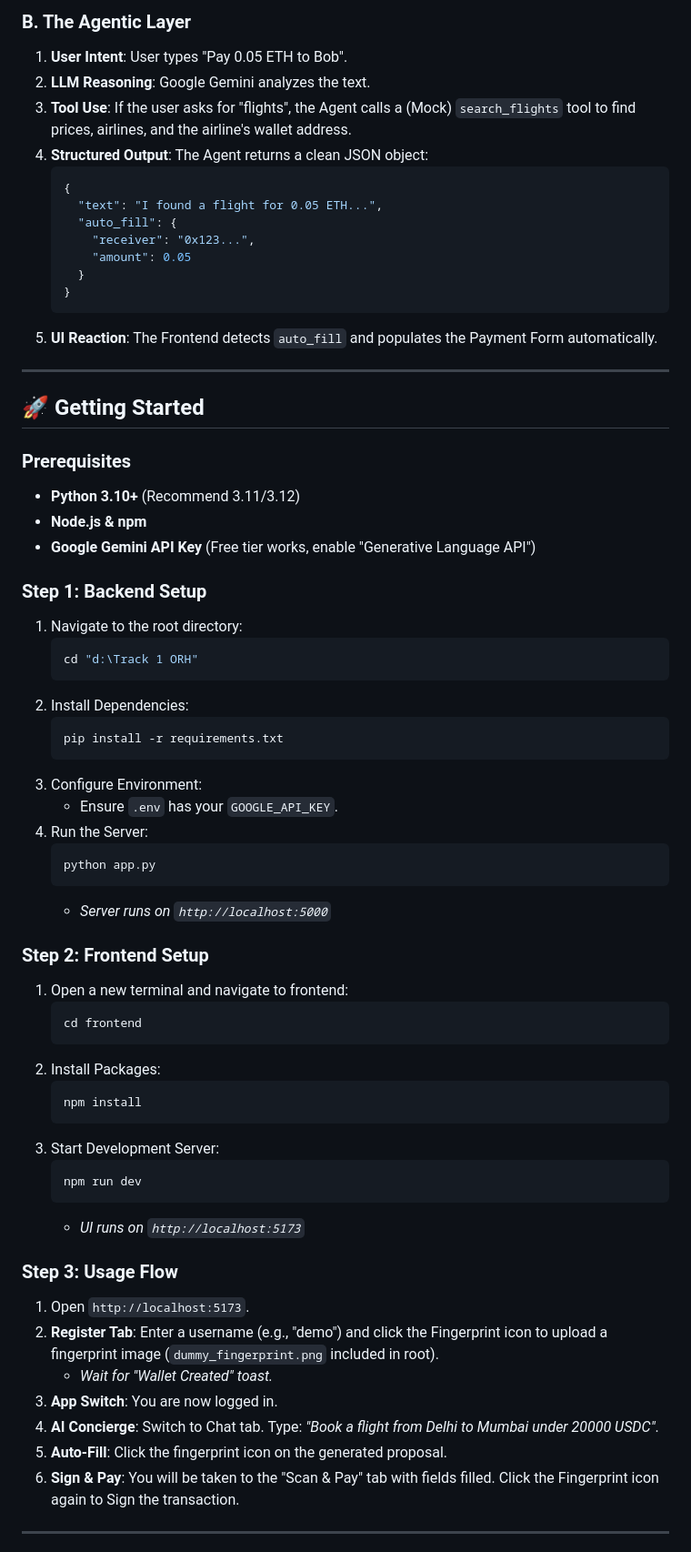
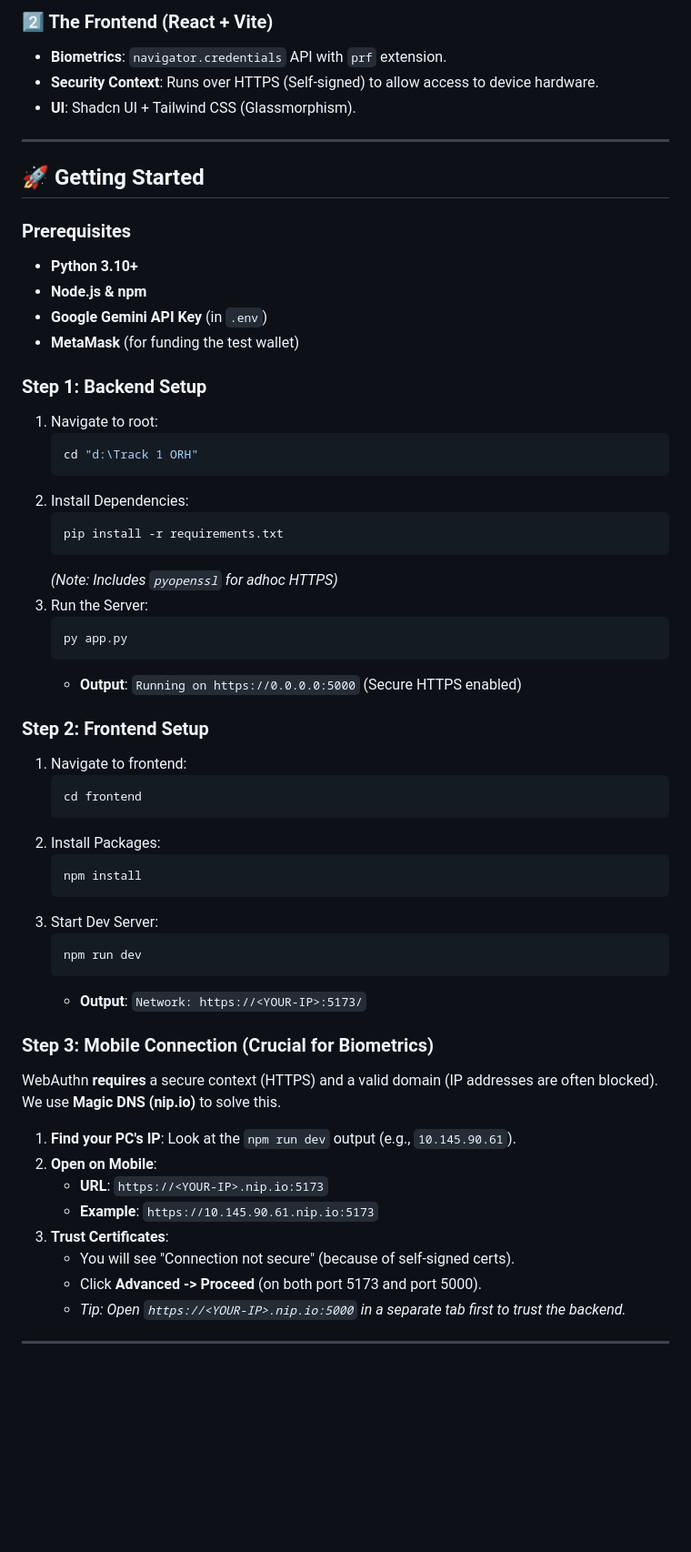
Before and after one commit to anmol-singh-tf/KTJ-OnRamp, a Markdown page: README.md, the part around one of its changes. Shown at 91% size. Rendered like a GitHub page; blank space fills up the shorter version.

````diff
--- a/README.md
+++ b/README.md
@@ -63,30 +37,20 @@ The system is split into two robust components:
-### B. The Agentic Layer
-1.  **User Intent**: User types "Pay 0.05 ETH to Bob".
-2.  **LLM Reasoning**: Google Gemini analyzes the text.
-3.  **Tool Use**: If the user asks for "flights", the Agent calls a (Mock) `search_flights` tool to find prices, airlines, and the airline's wallet address.
-4.  **Structured Output**: The Agent returns a clean JSON object:
-    ```json
-    {
-      "text": "I found a flight for 0.05 ETH...",
-      "auto_fill": {
-        "receiver": "0x123...",
-        "amount": 0.05
-      }
-    }
-    ```
-5.  **UI Reaction**: The Frontend detects `auto_fill` and populates the Payment Form automatically.
+### 2️⃣ The Frontend (React + Vite)
+*   **Biometrics**: `navigator.credentials` API with `prf` extension.
+*   **Security Context**: Runs over HTTPS (Self-signed) to allow access to device hardware.
+*   **UI**: Shadcn UI + Tailwind CSS (Glassmorphism).
 
 ---
 
 ## 🚀 Getting Started
 
 ### Prerequisites
-*   **Python 3.10+** (Recommend 3.11/3.12)
+*   **Python 3.10+**
 *   **Node.js & npm**
-*   **Google Gemini API Key** (Free tier works, enable "Generative Language API")
+*   **Google Gemini API Key** (in `.env`)
+*   **MetaMask** (for funding the test wallet)
 
 ### Step 1: Backend Setup
-1.  Navigate to the root directory:
+1.  Navigate to root:
     ```bash
     cd "d:\Track 1 ORH"
     ```
@@ -94,16 +58,15 @@ The system is split into two robust components:
     ```bash
     pip install -r requirements.txt
     ```
-3.  Configure Environment:
-    *   Ensure `.env` has your `GOOGLE_API_KEY`.
-4.  Run the Server:
+    *(Note: Includes `pyopenssl` for adhoc HTTPS)*
+3.  Run the Server:
     ```bash
-    python app.py
+    py app.py
     ```
-    *   *Server runs on `http://localhost:5000`*
+    *   **Output**: `Running on https://0.0.0.0:5000` (Secure HTTPS enabled)
 
 ### Step 2: Frontend Setup
-1.  Open a new terminal and navigate to frontend:
+1.  Navigate to frontend:
     ```bash
     cd frontend
     ```
@@ -111,20 +74,23 @@ The system is split into two robust components:
     ```bash
     npm install
     ```
-3.  Start Development Server:
+3.  Start Dev Server:
     ```bash
     npm run dev
     ```
-    *   *UI runs on `http://localhost:5173`*
+    *   **Output**: `Network: https://<YOUR-IP>:5173/`
 
-### Step 3: Usage Flow
-1.  Open `http://localhost:5173`.
-2.  **Register Tab**: Enter a username (e.g., "demo") and click the Fingerprint icon to upload a fingerprint image (`dummy_fingerprint.png` included in root).
-    *   *Wait for "Wallet Created" toast.*
-3.  **App Switch**: You are now logged in.
-4.  **AI Concierge**: Switch to Chat tab. Type: *"Book a flight from Delhi to Mumbai under 20000 USDC"*.
-5.  **Auto-Fill**: Click the fingerprint icon on the generated proposal.
-6.  **Sign & Pay**: You will be taken to the "Scan & Pay" tab with fields filled. Click the Fingerprint icon again to Sign the transaction.
+### Step 3: Mobile Connection (Crucial for Biometrics)
+WebAuthn **requires** a secure context (HTTPS) and a valid domain (IP addresses are often blocked). We use **Magic DNS (nip.io)** to solve this.
+
+1.  **Find your PC's IP**: Look at the `npm run dev` output (e.g., `10.145.90.61`).
+2.  **Open on Mobile**:
+    *   **URL**: `https://<YOUR-IP>.nip.io:5173`
+    *   **Example**: `https://10.145.90.61.nip.io:5173`
+3.  **Trust Certificates**:
+    *   You will see "Connection not secure" (because of self-signed certs).
+    *   Click **Advanced -> Proceed** (on both port 5173 and port 5000).
+    *   *Tip: Open `https://<YOUR-IP>.nip.io:5000` in a separate tab first to trust the backend.*
 
 ---
 
````
Also changed, not shown: other parts of README.md (+36 -50 lines).
